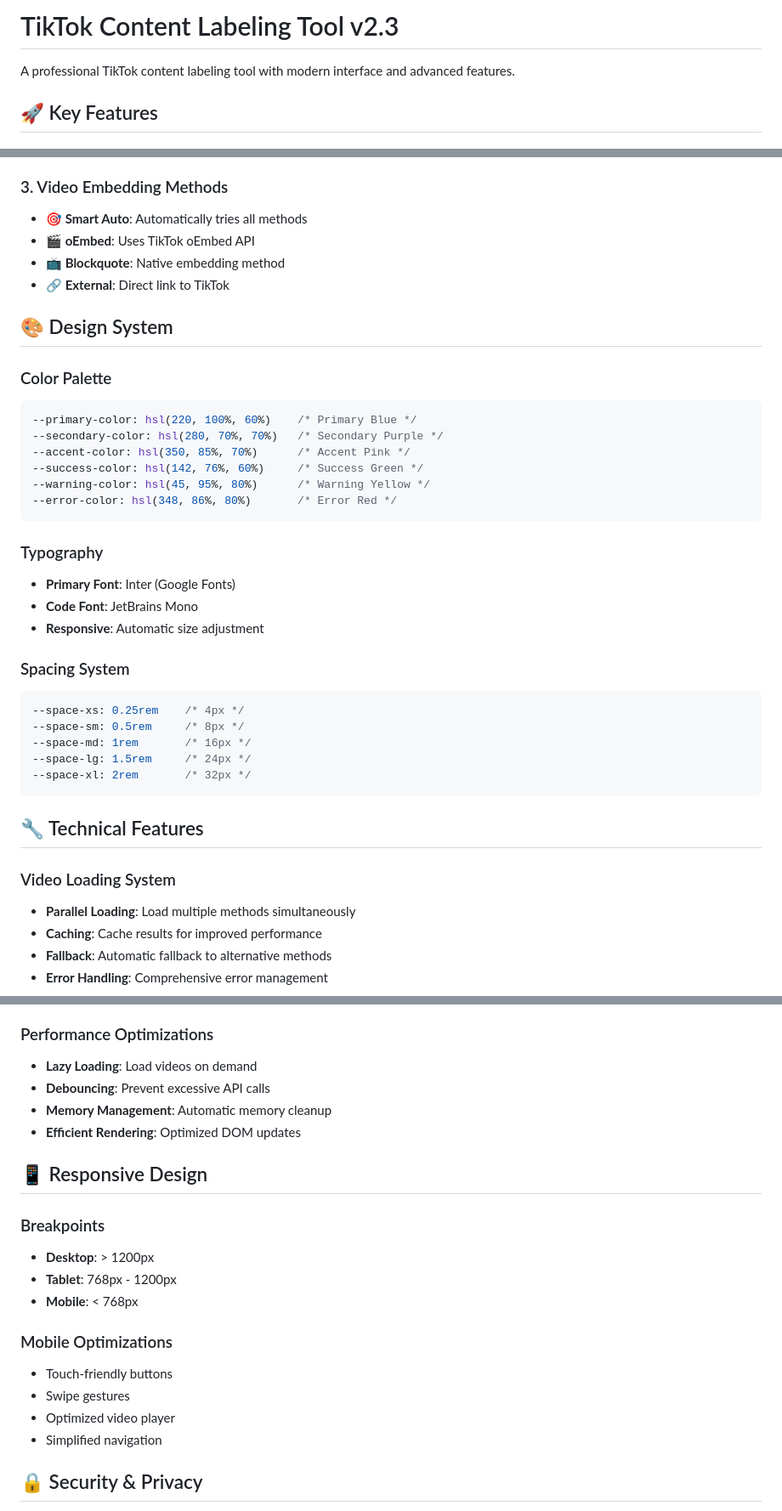
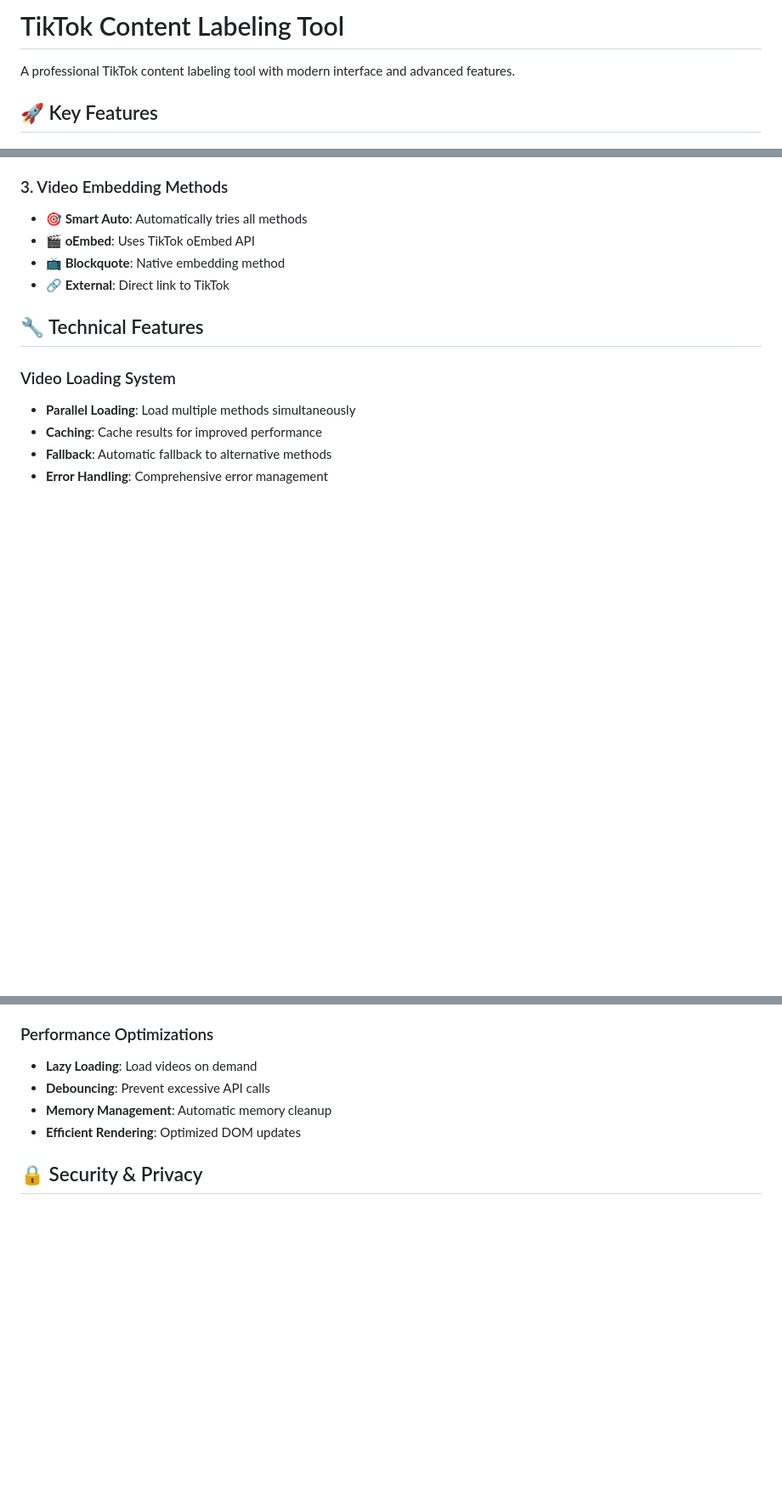
Before and after one commit to Kussssssss/tiktok-labeling-tool, a Markdown page: README.md, 3 parts joined by grey strips. Shown at 85% size. Drawn GitHub-style; blank space fills up the shorter version.

Commit message:
Update README to simplify content and remove sections
Removed design system details, responsive design section, and contact information from the README.

````diff
--- a/README.md
+++ b/README.md
@@ -1,4 +1,4 @@
-# TikTok Content Labeling Tool v2.3
+# TikTok Content Labeling Tool
 
 A professional TikTok content labeling tool with modern interface and advanced features.
 
@@ -56,32 +56,6 @@ tiktok-labeling-tool/
 - **📺 Blockquote**: Native embedding method
 - **🔗 External**: Direct link to TikTok
 
-## 🎨 Design System
-
-### Color Palette
-```css
---primary-color: hsl(220, 100%, 60%)    /* Primary Blue */
---secondary-color: hsl(280, 70%, 70%)   /* Secondary Purple */
---accent-color: hsl(350, 85%, 70%)      /* Accent Pink */
---success-color: hsl(142, 76%, 60%)     /* Success Green */
---warning-color: hsl(45, 95%, 80%)      /* Warning Yellow */
---error-color: hsl(348, 86%, 80%)       /* Error Red */
-```
-
-### Typography
-- **Primary Font**: Inter (Google Fonts)
-- **Code Font**: JetBrains Mono
-- **Responsive**: Automatic size adjustment
-
-### Spacing System
-```css
---space-xs: 0.25rem    /* 4px */
---space-sm: 0.5rem     /* 8px */
---space-md: 1rem       /* 16px */
---space-lg: 1.5rem     /* 24px */
---space-xl: 2rem       /* 32px */
-```
-
 ## 🔧 Technical Features
 
 ### Video Loading System
@@ -101,19 +75,6 @@ tiktok-labeling-tool/
 - **Debouncing**: Prevent excessive API calls
 - **Memory Management**: Automatic memory cleanup
 - **Efficient Rendering**: Optimized DOM updates
-
-## 📱 Responsive Design
-
-### Breakpoints
-- **Desktop**: > 1200px
-- **Tablet**: 768px - 1200px
-- **Mobile**: < 768px
-
-### Mobile Optimizations
-- Touch-friendly buttons
-- Swipe gestures
-- Optimized video player
-- Simplified navigation
 
 ## 🔒 Security & Privacy
 
````
Also changed, not shown: other parts of README.md (+0 -10 lines).
